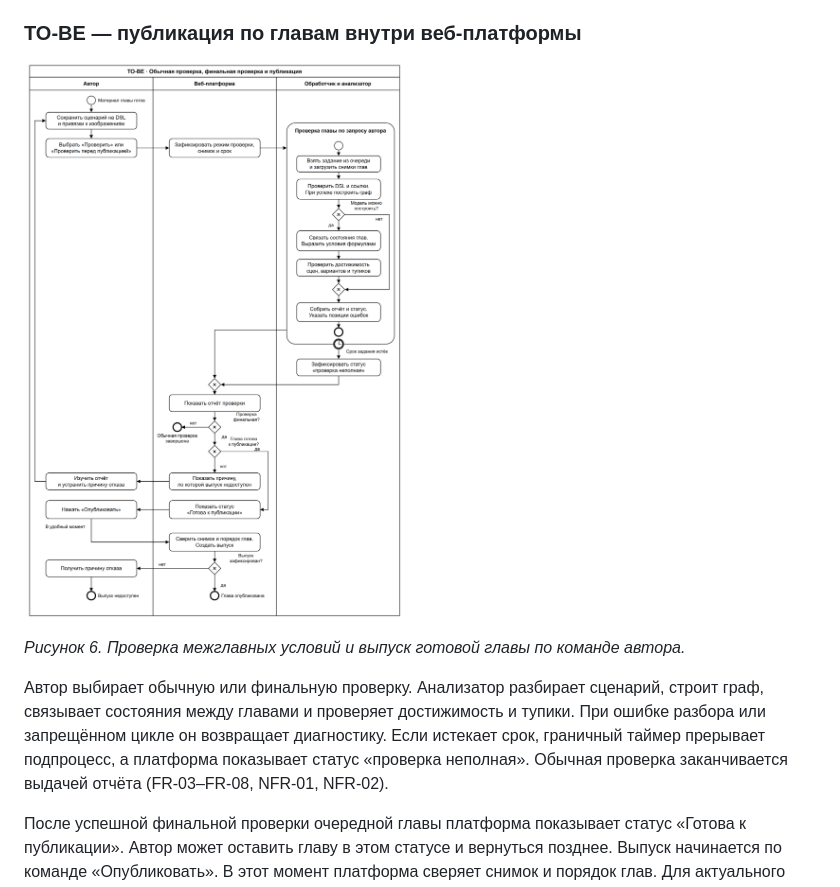
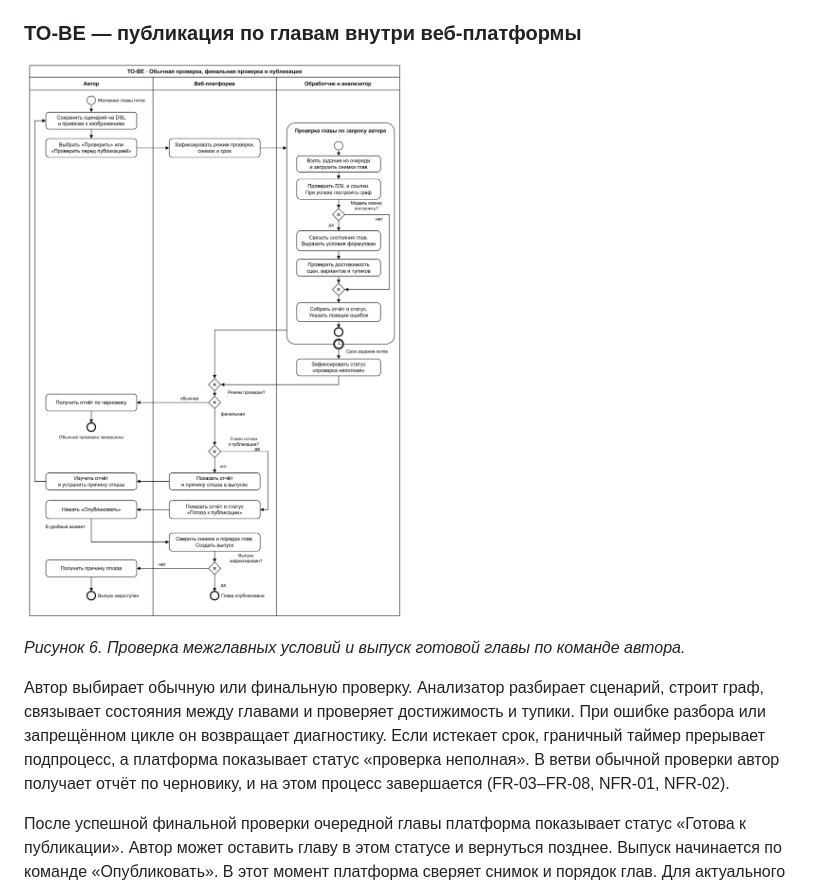
Before and after one commit to paltovkletku/s7_vkr, a Markdown page: docs/design/report.md, the part around the change. Rendered like a GitHub page; pictures changed too: assets/to-be.png.

Commit message:
Показать получение отчёта автором на TO-BE

```diff
--- a/docs/design/report.md
+++ b/docs/design/report.md
@@ -188,7 +188,7 @@
 
 *Рисунок 6. Проверка межглавных условий и выпуск готовой главы по команде автора.*
 
-Автор выбирает обычную или финальную проверку. Анализатор разбирает сценарий, строит граф, связывает состояния между главами и проверяет достижимость и тупики. При ошибке разбора или запрещённом цикле он возвращает диагностику. Если истекает срок, граничный таймер прерывает подпроцесс, а платформа показывает статус «проверка неполная». Обычная проверка заканчивается выдачей отчёта (FR-03–FR-08, NFR-01, NFR-02).
+Автор выбирает обычную или финальную проверку. Анализатор разбирает сценарий, строит граф, связывает состояния между главами и проверяет достижимость и тупики. При ошибке разбора или запрещённом цикле он возвращает диагностику. Если истекает срок, граничный таймер прерывает подпроцесс, а платформа показывает статус «проверка неполная». В ветви обычной проверки автор получает отчёт по черновику, и на этом процесс завершается (FR-03–FR-08, NFR-01, NFR-02).
 
 После успешной финальной проверки очередной главы платформа показывает статус «Готова к публикации». Автор может оставить главу в этом статусе и вернуться позднее. Выпуск начинается по команде «Опубликовать». В этот момент платформа сверяет снимок и порядок глав. Для актуального снимка она использует сохранённый результат финальной проверки. При расхождении сообщает причину отказа, и автор запускает новую финальную проверку после устранения причины (FR-10, NFR-04).
 
```
Also changed, not shown: 1 other file.
